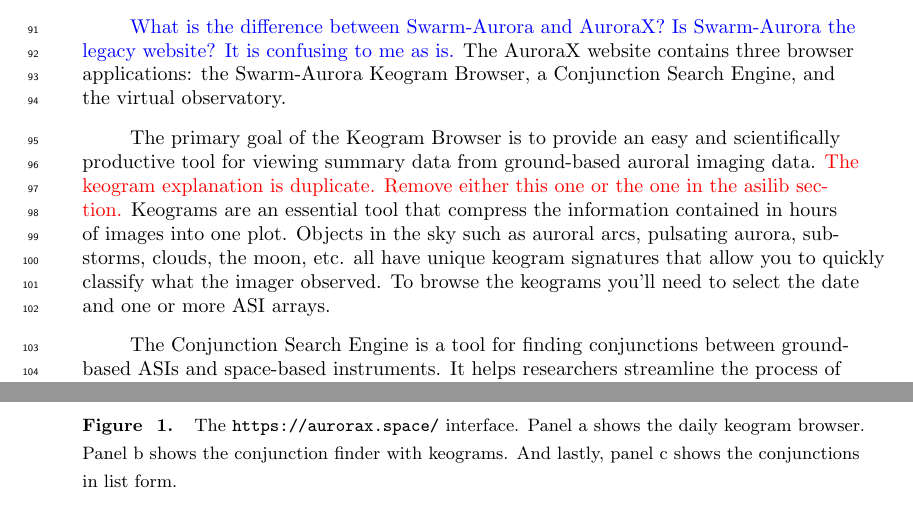
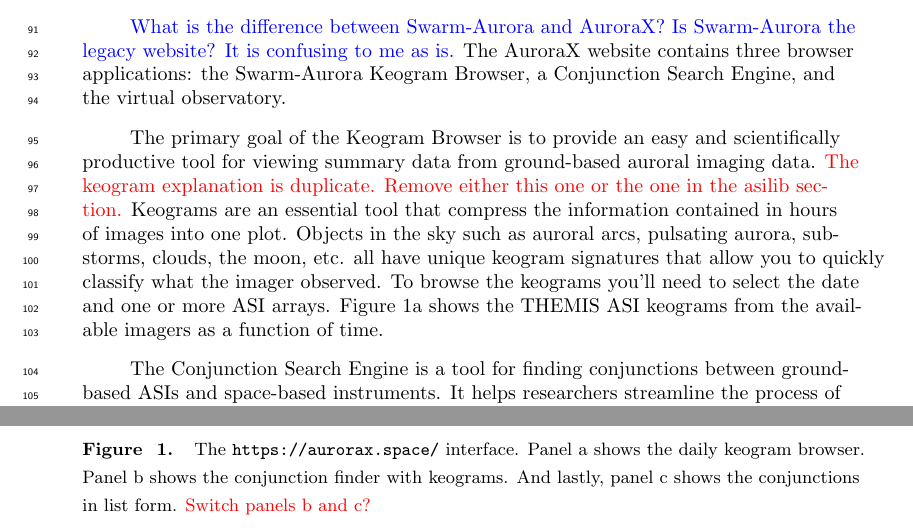
Before and after one commit to mshumko/asilib, a LaTeX document (paper/shumko_asilib_v00.tex): two parts of pages 3 and 5 of 12, joined at a grey line, cut so that both start at the same text. Compiled offline with pdfLaTeX.

Commit message:
Minor edits.

```diff
--- a/paper/shumko_asilib_v00.tex
+++ b/paper/shumko_asilib_v00.tex
@@ -58,7 +58,7 @@
 
 \textcolor{blue}{What is the difference between Swarm-Aurora and AuroraX? Is Swarm-Aurora the legacy website? It is confusing to me as is.} The AuroraX website contains three browser applications: the Swarm-Aurora Keogram Browser, a Conjunction Search Engine, and the virtual observatory.
 
-The primary goal of the Keogram Browser is to provide an easy and scientifically productive tool for viewing summary data from ground-based auroral imaging data. \textcolor{red}{The keogram explanation is duplicate. Remove either this one or the one in the asilib section.} Keograms are an essential tool that compress the information contained in hours of images into one plot. Objects in the sky such as auroral arcs, pulsating aurora, substorms, clouds, the moon, etc. all have unique keogram signatures that allow you to quickly classify what the imager observed. To browse the keograms you'll need to select the date and one or more ASI arrays.
+The primary goal of the Keogram Browser is to provide an easy and scientifically productive tool for viewing summary data from ground-based auroral imaging data. \textcolor{red}{The keogram explanation is duplicate. Remove either this one or the one in the asilib section.} Keograms are an essential tool that compress the information contained in hours of images into one plot. Objects in the sky such as auroral arcs, pulsating aurora, substorms, clouds, the moon, etc. all have unique keogram signatures that allow you to quickly classify what the imager observed. To browse the keograms you'll need to select the date and one or more ASI arrays. Figure \ref{fig1}a shows the THEMIS ASI keograms from the available imagers as a function of time.
 
 The Conjunction Search Engine is a tool for finding conjunctions between ground-based ASIs and space-based instruments. It helps researchers streamline the process of ``event discovery", quickly narrowing down the possible times that may contain interesting data. There are a few ways to specify and search for conjunctions and the dropdown menus is the most intuitive. The menus include the start and end time, maximum distance between instruments, conjunction type (such as geographic or magnetic footprints in either hemispheres using SSCWeb for space-based instruments, and using AACGM for ground-based instruments), ``criteria blocks" to specify what instruments to calculate the conjunctions of, and metadata filters to filter the results by weather and auroral conditions. Figure \ref{fig1}c shows an example of the conjunctions identified between the TREx ASIs and all space-based instruments. Clicking on one of the conjunctions leads to a detailed view that we show in Fig. \ref{fig1}b. This view shows a map with the ASI fields of view and the satellite orbits superposed. Also, the keograms from the available ASIs are shown on the right. In one quick search can you identify, filter, and quantify the conjunction quantity and quality.
 
@@ -71,7 +71,7 @@
 
 \begin{figure}
       \includegraphics[width=\textwidth]{figures/fig1.png}
-      \caption{The \url{https://aurorax.space/} interface. Panel a shows the daily keogram browser. Panel b shows the conjunction finder with keograms. And lastly, panel c shows the conjunctions in list form.}
+      \caption{The \url{https://aurorax.space/} interface. Panel a shows the daily keogram browser. Panel b shows the conjunction finder with keograms. And lastly, panel c shows the conjunctions in list form. \textcolor{red}{Switch panels b and c?}}
       \label{fig1}
 \end{figure}
 
```
Also changed, not shown: paper/shumko_asilib_v00.pdf.
